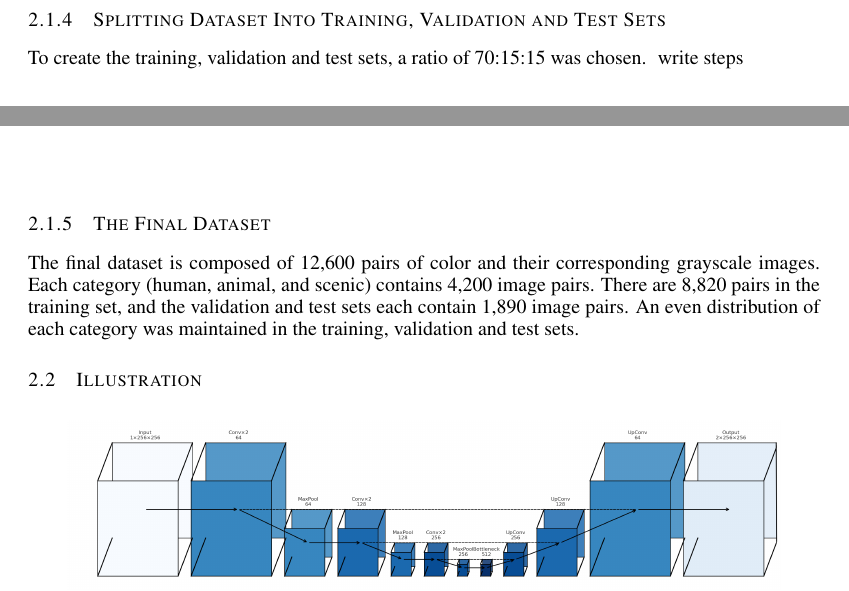
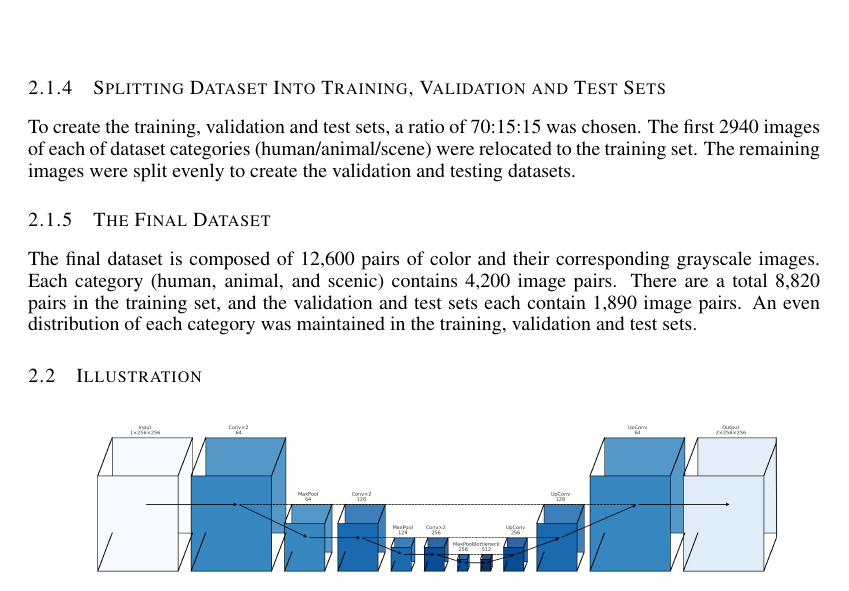
Before and after one commit to PeterL-Engineering/APS360_Applied_Fundamentals_Deep_Learning, a LaTeX paper (Project/APS360_Project.tex): two parts of pages 2 and 3 of 7 before the commit and part of page 3 of 7 after it, the two joined at a grey line, cut so that both start at the same text. Compiled offline with pdfLaTeX.

Commit message:
misc changes

```diff
--- a/Project/APS360_Project.tex
+++ b/Project/APS360_Project.tex
@@ -128,11 +128,11 @@ This project requires a unique dataset with black and white images, along with t
 
  \subsubsection{Splitting Dataset Into Training, Validation and Test Sets}
 
-To create the training, validation and test sets, a ratio of 70:15:15 was chosen. ~write steps
+To create the training, validation and test sets, a ratio of 70:15:15 was chosen. The first 2940 images of each of dataset categories (human/animal/scene) were relocated to the training set. The remaining images were split evenly to create the validation and testing datasets.
 
 \subsubsection{The Final Dataset}
 
-The final dataset is composed of 12,600 pairs of color and their corresponding grayscale images. Each category (human, animal, and scenic) contains 4,200 image pairs. There are 8,820 pairs in the training set, and the validation and test sets each contain 1,890 image pairs. An even distribution of each category was maintained in the training, validation and test sets.
+The final dataset is composed of 12,600 pairs of color and their corresponding grayscale images. Each category (human, animal, and scenic) contains 4,200 image pairs. There are a total 8,820 pairs in the training set, and the validation and test sets each contain 1,890 image pairs. An even distribution of each category was maintained in the training, validation and test sets.
 
 \subsection{Illustration}
 
```
Also changed, not shown: Project/APS360_Project.pdf, 1 other file.
